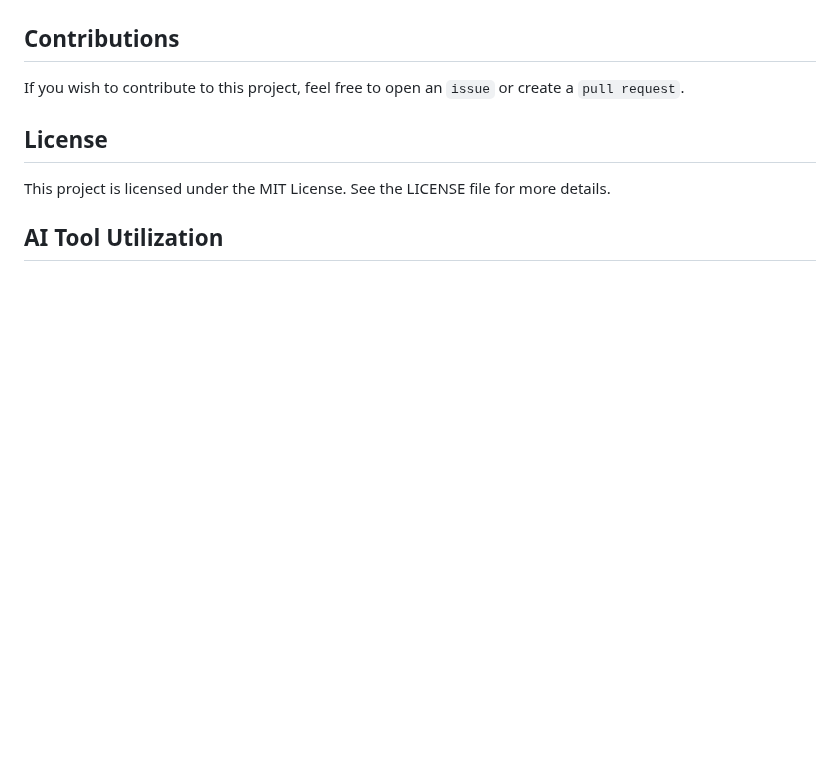
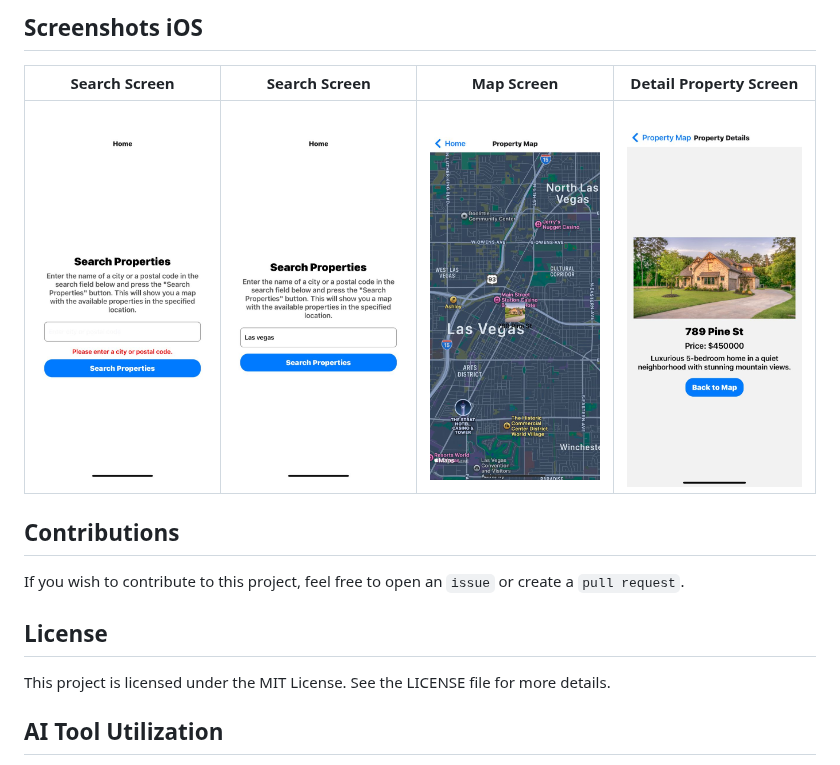
Before and after one commit to jbarrios23/RealEstateSearchApp, a Markdown page: README.md, the part around one of its changes. GitHub-like rendering; blank space fills up the shorter version.

```diff
--- a/README.md
+++ b/README.md
@@ -151,5 +191,10 @@ Postal Code: 10001
 
 
+## Screenshots iOS
+
+| Search Screen | Search Screen | Map Screen | Detail Property Screen |
+|-------------------|-------------------|----------------|----------------|
+| <img src="Imagen de WhatsApp 2024-10-21 a las 09.39.09_36152fab.jpg" width="250"/> | <img src="Imagen de WhatsApp 2024-10-21 a las 09.39.10_2ac76d2a.jpg" width="250"/> | <img src="Imagen de WhatsApp 2024-10-21 a las 09.39.10_8ecd1a1d.jpg" width="250"/> | <img src="Imagen de WhatsApp 2024-10-21 a las 09.39.08_11001856.jpg" width="250"/> |
 
 
 ## Contributions
```
Also changed, not shown: other parts of README.md (+54 -14 lines).
